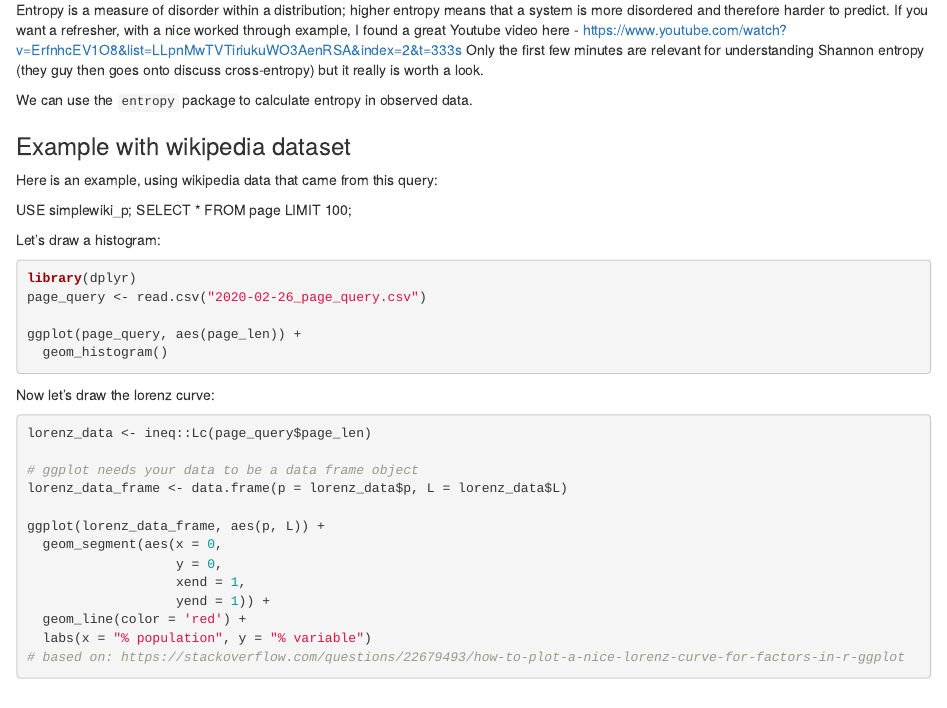
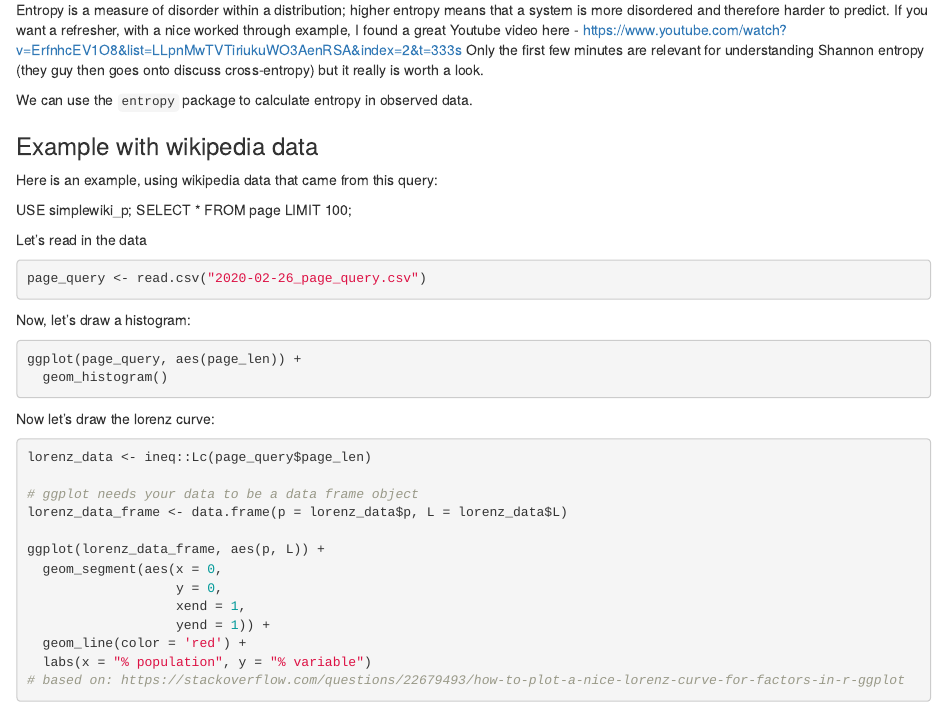
Before and after one commit to ulyngs/BDA_week0-1, an R Markdown document (BDA 2019 week 1.Rmd): the page in a window 1100 px wide, from 1640 px down. Rendered offline with R 4.5, knitr and Pandoc, with nearby package versions; the code chunks are not run, so their results and figures are left out.

Commit message:
simplify

````diff
--- a/BDA 2019 week 1.Rmd
+++ b/BDA 2019 week 1.Rmd
@@ -156,18 +156,21 @@ ent_calc / ent_max
 ```
 
 
-### Example with wikipedia dataset
+### Example with wikipedia data
 Here is an example, using wikipedia data that came from this query:
 
 USE simplewiki_p;
 SELECT * FROM page LIMIT 100;
 
-Let's draw a histogram:
+Let's read in the data
+```{r}
+page_query <- read.csv("2020-02-26_page_query.csv")
+```
+
+
+Now, let's draw a histogram:
 
 ```{r}
-library(dplyr)
-page_query <- read.csv("2020-02-26_page_query.csv")
-
 ggplot(page_query, aes(page_len)) +
   geom_histogram()
 ```
````
